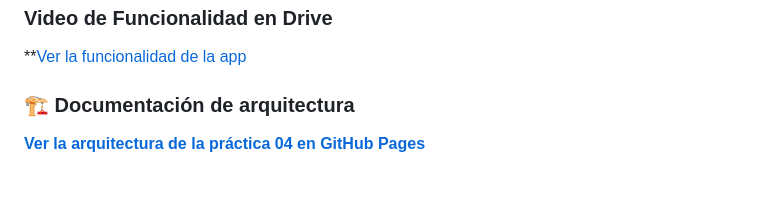
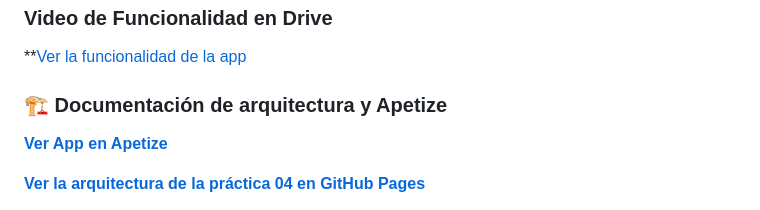
Before and after one commit to ObedGuzmanGuz/Practicas_DMI_230142, a Markdown page: Practica04/README.md, the part around the change. Rendered like a GitHub page; blank space fills up the shorter version.

Commit message:
Actualizacion de Link Apetize
Link de Apetize

```diff
--- a/Practica04/README.md
+++ b/Practica04/README.md
@@ -137,7 +137,9 @@ A continuación, se muestran las evidencias de la aplicación **TokTik Azul**, i
 
 
 
-### 🏗️ Documentación de arquitectura
+### 🏗️ Documentación de arquitectura y Apetize
+
+**[Ver App en Apetize](https://appetize.io/app/b_vrxm4nawjy7khr2oa5m7vdnypa)**
 
 **[Ver la arquitectura de la práctica 04 en GitHub Pages](https://obedguzmanguz.github.io/Practicas_DMI_230142/Practica04/docs/arquitectura_interactiva.html)**
 
```
